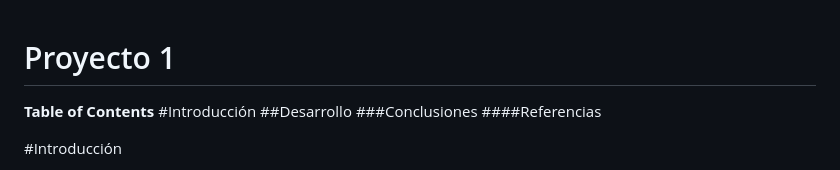
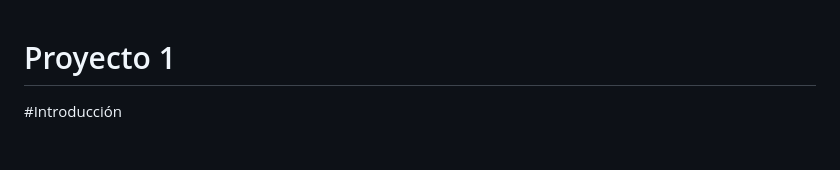
Before and after one commit to manutolosa/Telematics-Web-Server, a Markdown page: README.md, the part around the change. Drawn GitHub-style; blank space fills up the shorter version.

```diff
--- a/README.md
+++ b/README.md
@@ -1,11 +1,5 @@
 
 # Proyecto 1
-
-**Table of Contents**
-#Introducción
-##Desarrollo
-###Conclusiones
-####Referencias
 
 #Introducción
 
```
